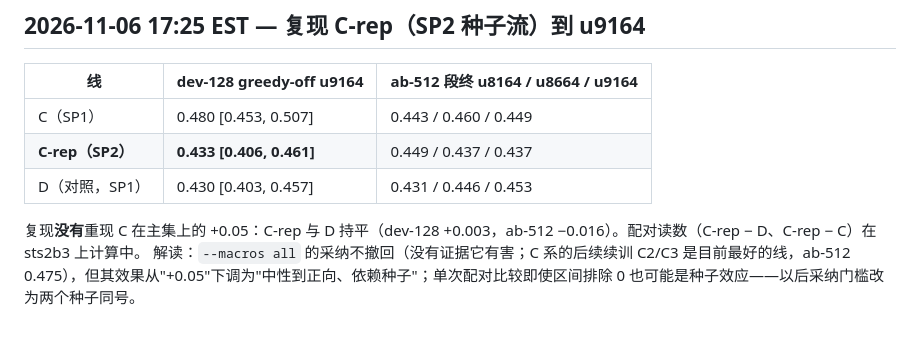
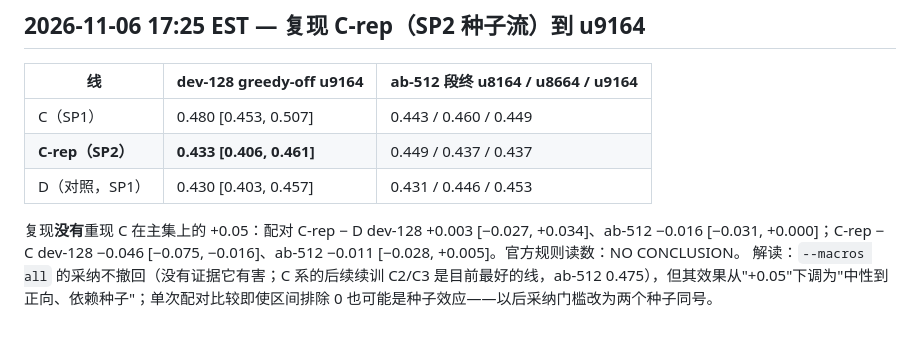
Before and after one commit to Alchemist-X/hack-sts2, a Markdown page: docs/round2-plan-2026-11-05.md, the part around the change. Drawn GitHub-style.

Commit message:
docs: round-2 plan: paired replication numbers
Co-Authored-By: Claude Fable 5.1 <noreply@anthropic.com>

```diff
--- a/docs/round2-plan-2026-11-05.md
+++ b/docs/round2-plan-2026-11-05.md
@@ -109,5 +109,5 @@ uv run --project sim/tools/train sts2train compare <w4-d 的 u9164 dev128 评测
 | **C-rep（SP2）** | **0.433 [0.406, 0.461]** | 0.449 / 0.437 / 0.437 |
 | D（对照，SP1） | 0.430 [0.403, 0.457] | 0.431 / 0.446 / 0.453 |
 
-复现**没有**重现 C 在主集上的 +0.05：C-rep 与 D 持平（dev-128 +0.003，ab-512 −0.016）。配对读数（C-rep − D、C-rep − C）在 sts2b3 上计算中。
+复现**没有**重现 C 在主集上的 +0.05：配对 C-rep − D dev-128 +0.003 [−0.027, +0.034]、ab-512 −0.016 [−0.031, +0.000]；C-rep − C dev-128 −0.046 [−0.075, −0.016]、ab-512 −0.011 [−0.028, +0.005]。官方规则读数：NO CONCLUSION。
 解读：`--macros all` 的采纳不撤回（没有证据它有害；C 系的后续续训 C2/C3 是目前最好的线，ab-512 0.475），但其效果从"+0.05"下调为"中性到正向、依赖种子"；单次配对比较即使区间排除 0 也可能是种子效应——以后采纳门槛改为两个种子同号。
```
